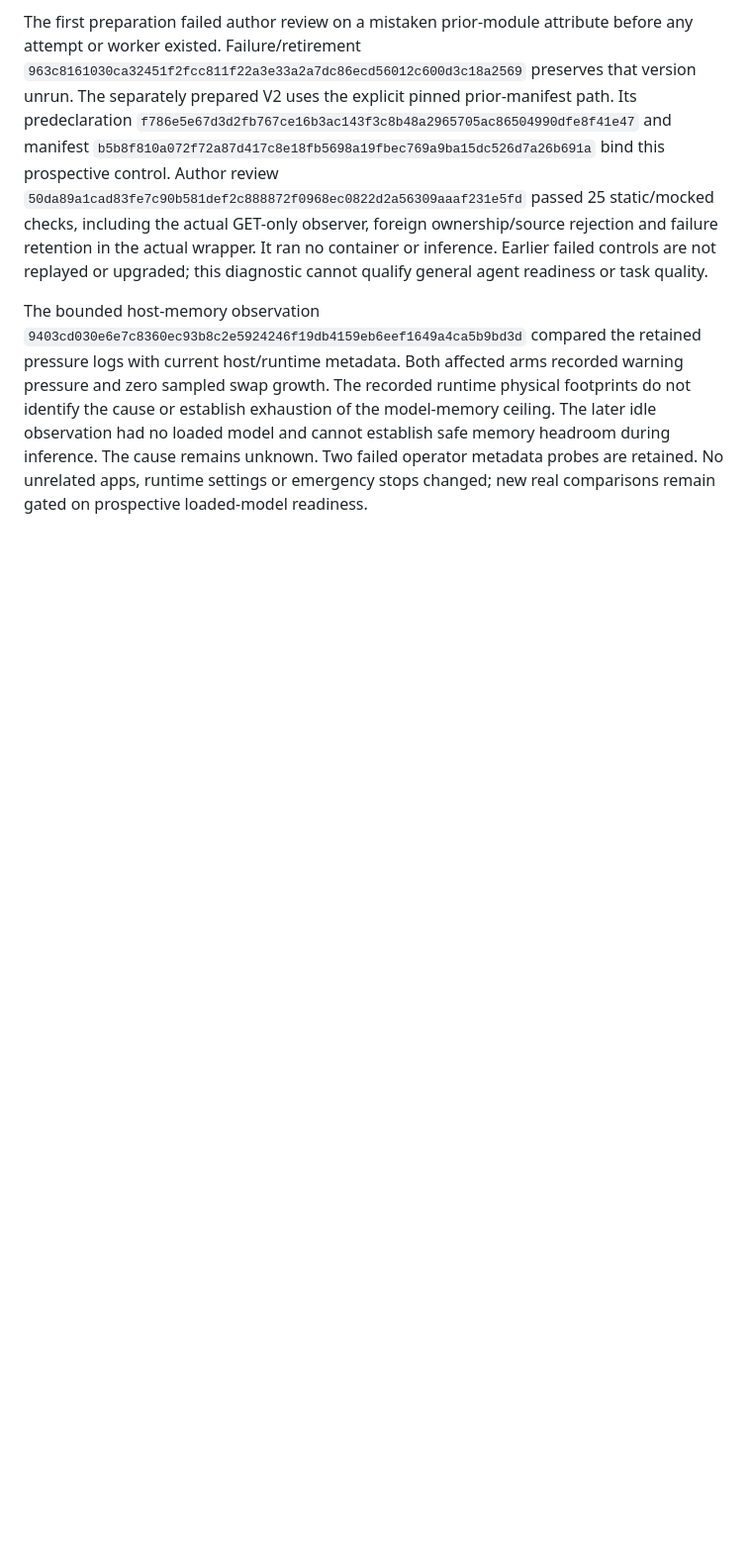
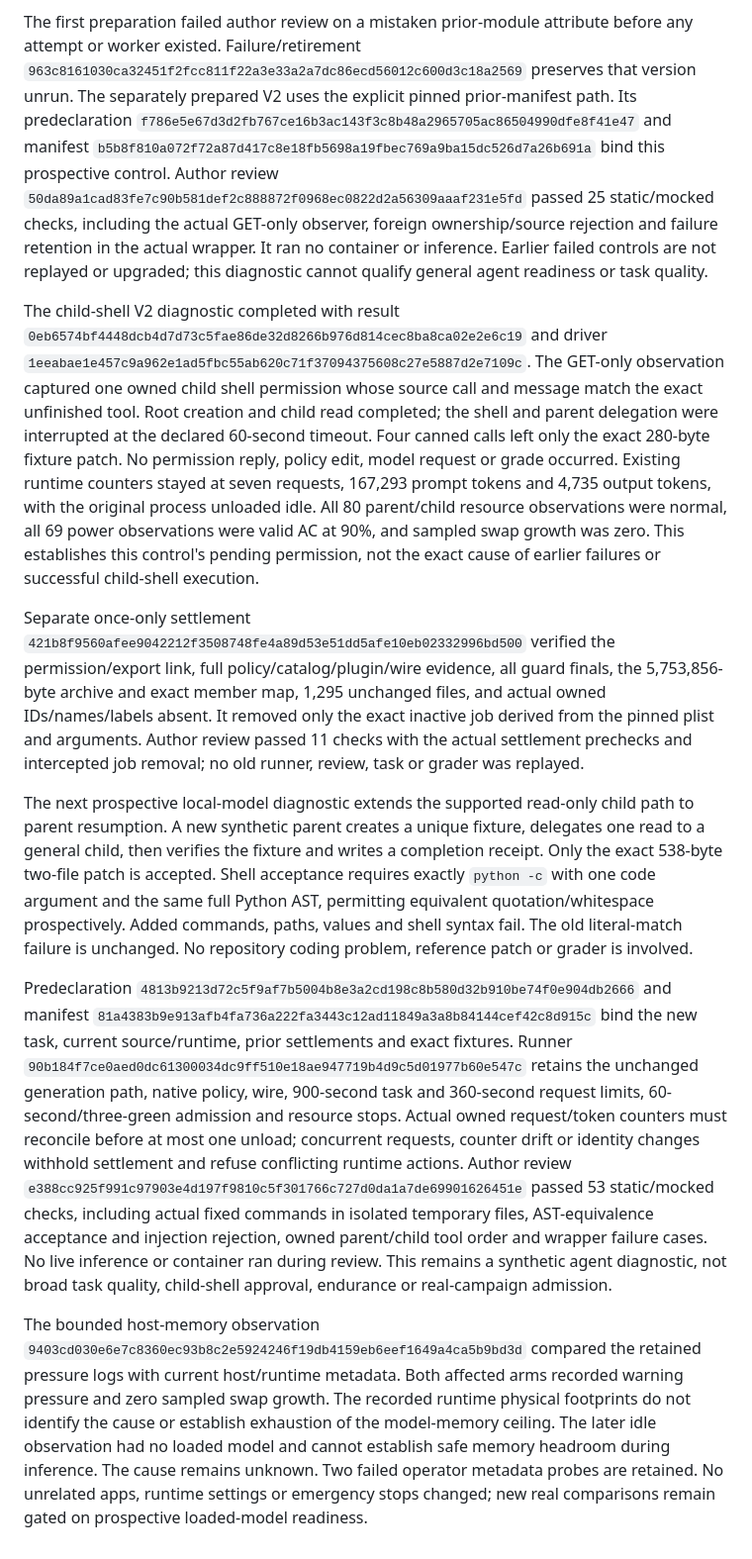
Before and after one commit to PranavMishra28/kryn, a Markdown page: research/LOCAL_CAMPAIGN_2026-10-04.md, the part around the change. Shown at 99% size. Rendered like a GitHub page; blank space fills up the shorter version.

Commit message:
docs: record child shell permission evidence and parent resume protocol

```diff
--- a/research/LOCAL_CAMPAIGN_2026-10-04.md
+++ b/research/LOCAL_CAMPAIGN_2026-10-04.md
@@ -1078,6 +1078,58 @@ ownership/source rejection and failure retention in the actual wrapper. It ran
 no container or inference. Earlier failed controls are not replayed or upgraded;
 this diagnostic cannot qualify general agent readiness or task quality.
 
+The child-shell V2 diagnostic completed with result
+`0eb6574bf4448dcb4d7d73c5fae86de32d8266b976d814cec8ba8ca02e2e6c19`
+and driver
+`1eeabae1e457c9a962e1ad5fbc55ab620c71f37094375608c27e5887d2e7109c`.
+The GET-only observation captured one owned child shell permission whose source
+call and message match the exact unfinished tool. Root creation and child read
+completed; the shell and parent delegation were interrupted at the declared
+60-second timeout. Four canned calls left only the exact 280-byte fixture patch.
+No permission reply, policy edit, model request or grade occurred. Existing
+runtime counters stayed at seven requests, 167,293 prompt tokens and 4,735 output
+tokens, with the original process unloaded idle. All 80 parent/child resource
+observations were normal, all 69 power observations were valid AC at 90%, and
+sampled swap growth was zero. This establishes this control's pending permission,
+not the exact cause of earlier failures or successful child-shell execution.
+
+Separate once-only settlement
+`421b8f9560afee9042212f3508748fe4a89d53e51dd5afe10eb02332996bd500`
+verified the permission/export link, full policy/catalog/plugin/wire evidence,
+all guard finals, the 5,753,856-byte archive and exact member map, 1,295 unchanged
+files, and actual owned IDs/names/labels absent. It removed only the exact
+inactive job derived from the pinned plist and arguments. Author review passed
+11 checks with the actual settlement prechecks and intercepted job removal;
+no old runner, review, task or grader was replayed.
+
+The next prospective local-model diagnostic extends the supported read-only
+child path to parent resumption. A new synthetic parent creates a unique fixture,
+delegates one read to a general child, then verifies the fixture and writes a
+completion receipt. Only the exact 538-byte two-file patch is accepted. Shell
+acceptance requires exactly `python -c` with one code argument and the same full
+Python AST, permitting equivalent quotation/whitespace prospectively. Added
+commands, paths, values and shell syntax fail. The old literal-match failure is
+unchanged. No repository coding problem, reference patch or grader is involved.
+
+Predeclaration
+`4813b9213d72c5f9af7b5004b8e3a2cd198c8b580d32b910be74f0e904db2666`
+and manifest
+`81a4383b9e913afb4fa736a222fa3443c12ad11849a3a8b84144cef42c8d915c`
+bind the new task, current source/runtime, prior settlements and exact fixtures.
+Runner
+`90b184f7ce0aed0dc61300034dc9ff510e18ae947719b4d9c5d01977b60e547c`
+retains the unchanged generation path, native policy, wire, 900-second task and
+360-second request limits, 60-second/three-green admission and resource stops.
+Actual owned request/token counters must reconcile before at most one unload;
+concurrent requests, counter drift or identity changes withhold settlement and
+refuse conflicting runtime actions. Author review
+`e388cc925f991c97903e4d197f9810c5f301766c727d0da1a7de69901626451e`
+passed 53 static/mocked checks, including actual fixed commands in isolated
+temporary files, AST-equivalence acceptance and injection rejection, owned
+parent/child tool order and wrapper failure cases. No live inference or container
+ran during review. This remains a synthetic agent diagnostic, not broad task
+quality, child-shell approval, endurance or real-campaign admission.
+
 The bounded host-memory observation
 `9403cd030e6e7c8360ec93b8c2e5924246f19db4159eb6eef1649a4ca5b9bd3d`
 compared the retained pressure logs with current host/runtime metadata. Both affected arms recorded warning
```
Also changed, not shown: research/CONTAINER_SWE_DEVELOPMENT.md (+24 -13 lines).
